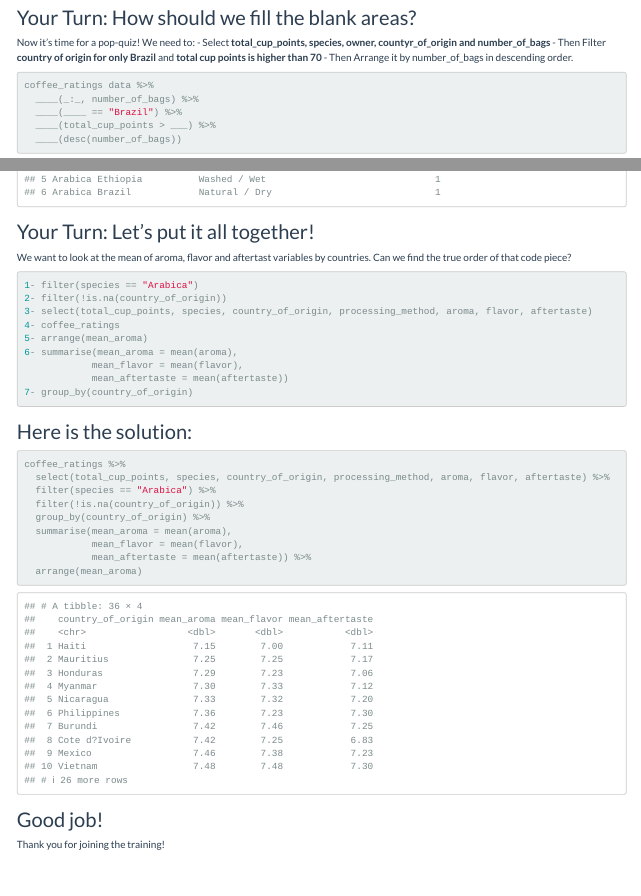
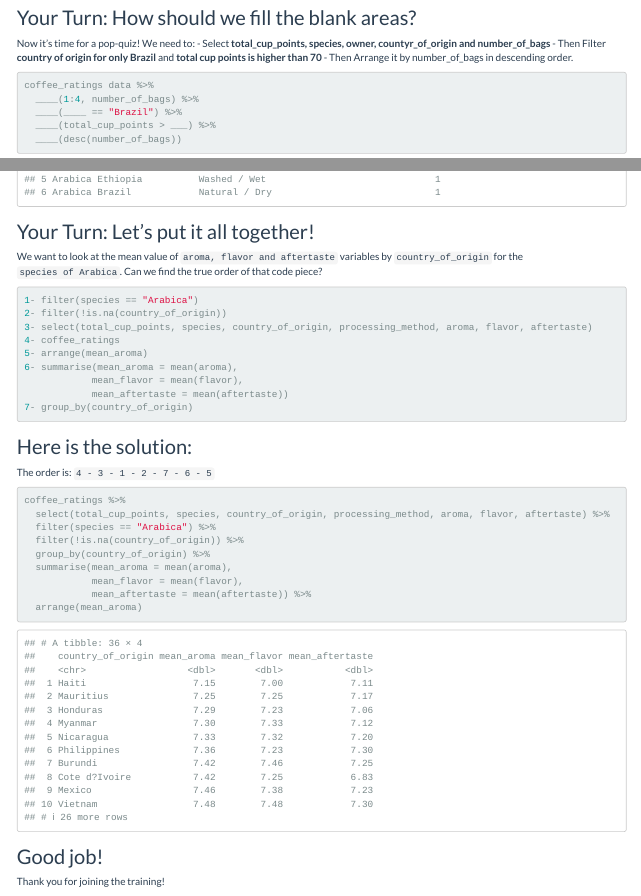
Before and after one commit to UniversalTourist/tidyverse_trainer_exam_materials, an R Markdown document (hazel_kavili_trainer_exam_presentation.Rmd): the page in a window 1100 px wide, from 4440 px down before the commit and from 4190 px down after it, so that both start at the same text, and a second part further down, joined at a grey line. Rendered offline with R 4.5, knitr and Pandoc, with nearby package versions.

Commit message:
various text adjustments

````diff
--- a/hazel_kavili_trainer_exam_presentation.Rmd
+++ b/hazel_kavili_trainer_exam_presentation.Rmd
@@ -84,7 +84,7 @@ knitr::kable(head(dt))
 
 `select` has helpers like the one on the below. You can select range of columns by using `:`
 
-```{r eval=TRUE, echo=TRUE}
+```{r eval=FALSE, echo=TRUE}
 select(coffee_ratings, 1:4, 21:34)
 ```
 
@@ -192,7 +192,7 @@ We need to:
 
 ```{r, eval=FALSE, echo = TRUE}
 coffee_ratings data %>%
-  ____(_:_, number_of_bags) %>%
+  ____(1:4, number_of_bags) %>%
   ____(____ == "Brazil") %>%
   ____(total_cup_points > ___) %>%
   ____(desc(number_of_bags))
@@ -244,13 +244,11 @@ coffee_ratings %>%
   select(species, country_of_origin, processing_method) %>%
   mutate(is_processing_method_full = ifelse(!is.na(processing_method), 1, 0)) %>%
   head()
-
 ```
 
 
 ## Your Turn: Let's put it all together!
-We want to look at the mean of aroma, flavor and aftertast variables by countries.
-Can we find the true order of that code piece?
+We want to look at the mean value of `aroma, flavor and aftertaste` variables by `country_of_origin` for the `species of Arabica`. Can we find the true order of that code piece?
 
 ```{r, eval = FALSE, echo = TRUE}
 1- filter(species == "Arabica")
@@ -267,7 +265,8 @@ Can we find the true order of that code piece?
 
 
 ## Here is the solution:
-```{r, eval = TRUE, echo = TRUE, warning=FALSE, message=FALSE}
+The order is: `4 - 3 - 1 - 2 - 7 - 6 - 5`
+```{r, eval = TRUE, echo = TRUE}
 coffee_ratings %>%
   select(total_cup_points, species, country_of_origin, processing_method, aroma, flavor, aftertaste) %>%
   filter(species == "Arabica") %>%
````
Also changed, not shown: dplyr_verbs.R (+4 -5 lines), hazel_kavili_trainer_presentation.md (+1 -1 lines), 1 other file.
